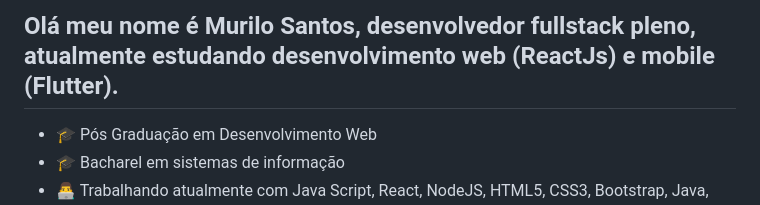
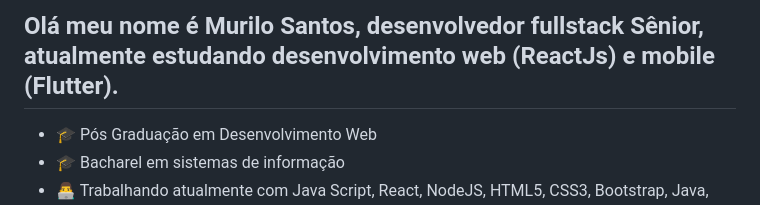
Before and after one commit to MuriloNSantos17/MuriloNSantos17, a Markdown page: README.md, the part around the change. Drawn GitHub-style.

```diff
--- a/README.md
+++ b/README.md
@@ -1,4 +1,4 @@
-## Olá meu nome é Murilo Santos, desenvolvedor fullstack pleno, atualmente estudando desenvolvimento web (ReactJs) e mobile (Flutter).
+## Olá meu nome é Murilo Santos, desenvolvedor fullstack Sênior, atualmente estudando desenvolvimento web (ReactJs) e mobile (Flutter).
 
 - 🎓 Pós Graduação em Desenvolvimento Web
 - 🎓 Bacharel em sistemas de informação
```
